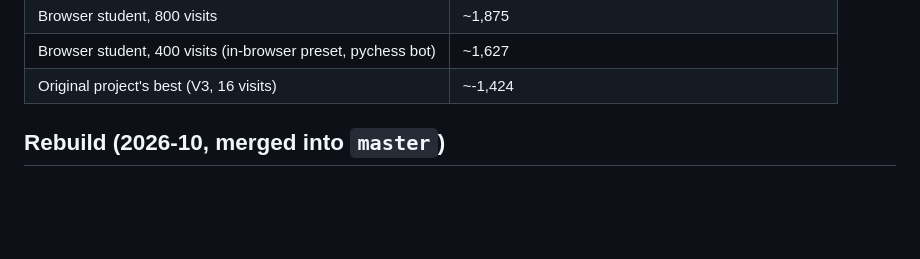
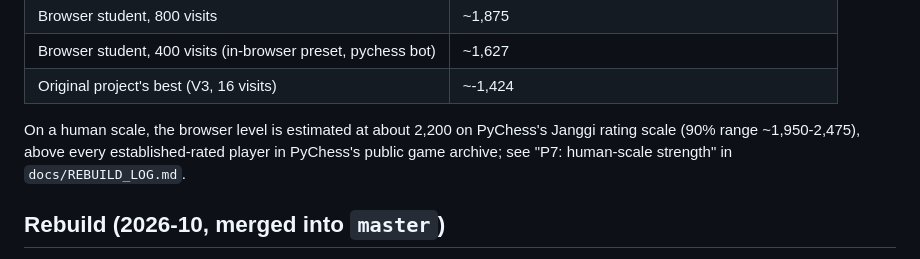
Before and after one commit to VectorSophie/sinsan, a Markdown page: README.md, the part around the change. Drawn GitHub-style; blank space fills up the shorter version.

```diff
--- a/README.md
+++ b/README.md
@@ -19,6 +19,10 @@ needed), or run the web app locally (below).
 | Browser student, 800 visits | ~1,875 |
 | Browser student, 400 visits (in-browser preset, pychess bot) | ~1,627 |
 | Original project's best (V3, 16 visits) | ~-1,424 |
+
+On a human scale, the browser level is estimated at about 2,200 on PyChess's Janggi rating scale
+(90% range ~1,950-2,475), above every established-rated player in PyChess's public game archive;
+see "P7: human-scale strength" in `docs/REBUILD_LOG.md`.
 
 ## Rebuild (2026-10, merged into `master`)
 
```
Also changed, not shown: docs/REBUILD_LOG.md (+36 -0 lines).
